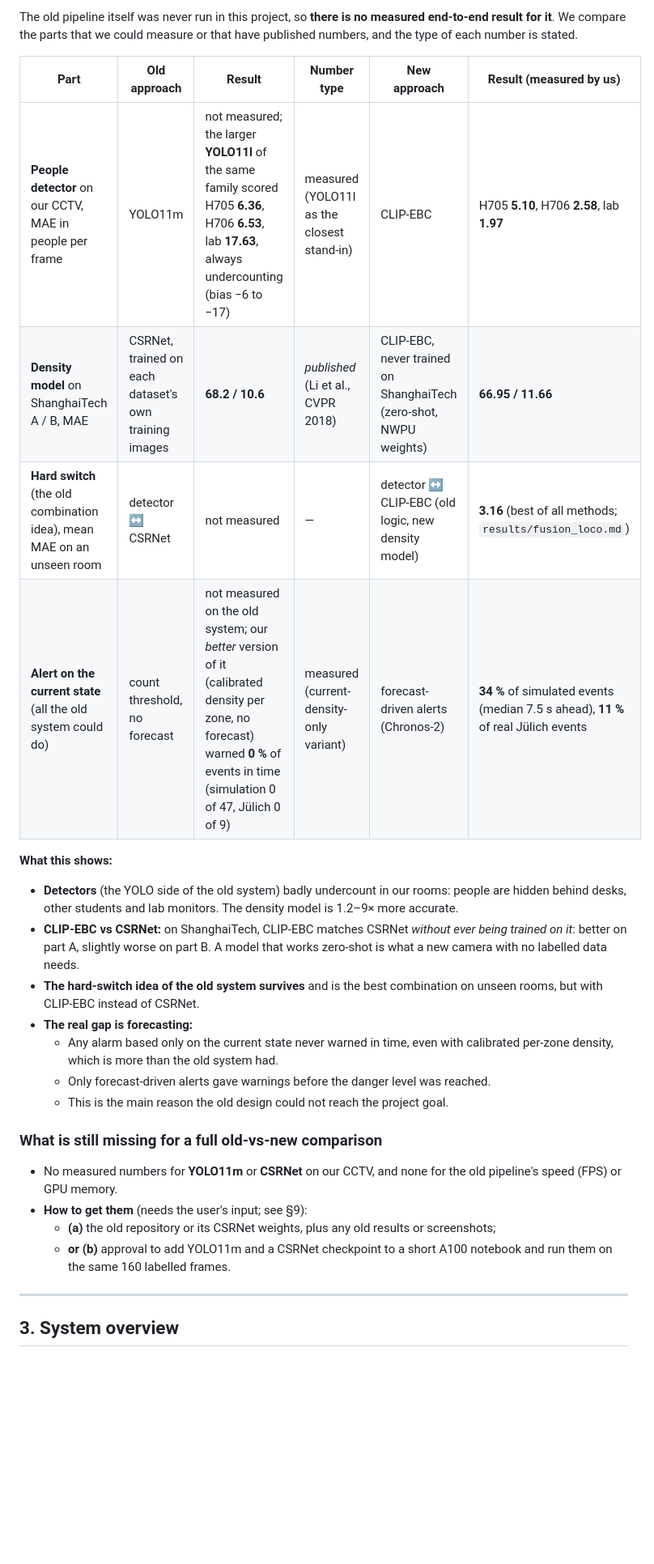
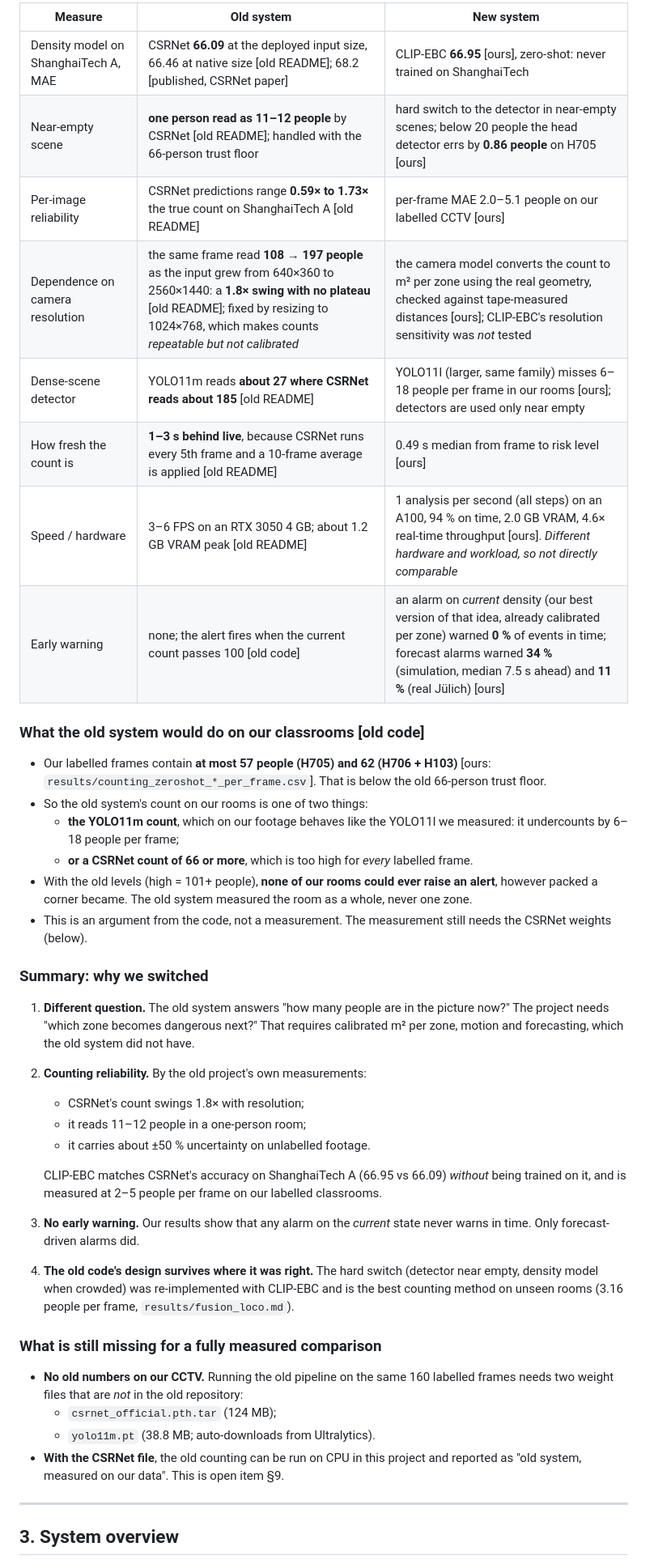
Before and after one commit to shubhendra1101/crowdPrediction, a Markdown page: docs/PROJECT_REPORT.md, the part around one of its changes. Shown at 81% size. GitHub-like rendering; blank space fills up the shorter version.

```diff
--- a/docs/PROJECT_REPORT.md
+++ b/docs/PROJECT_REPORT.md
@@ -90,27 +100,40 @@ Related documents:
 
-The old pipeline itself was never run in this project, so **there is no measured end-to-end result for it**. We compare the parts that we could measure or that have published numbers, and the type of each number is stated.
+| Measure | Old system | New system |
+|---|---|---|
+| Density model on ShanghaiTech A, MAE | CSRNet **66.09** at the deployed input size, 66.46 at native size [old README]; 68.2 [published, CSRNet paper] | CLIP-EBC **66.95** [ours], zero-shot: never trained on ShanghaiTech |
+| Near-empty scene | **one person read as 11–12 people** by CSRNet [old README]; handled with the 66-person trust floor | hard switch to the detector in near-empty scenes; below 20 people the head detector errs by **0.86 people** on H705 [ours] |
+| Per-image reliability | CSRNet predictions range **0.59× to 1.73×** the true count on ShanghaiTech A [old README] | per-frame MAE 2.0–5.1 people on our labelled CCTV [ours] |
+| Dependence on camera resolution | the same frame read **108 → 197 people** as the input grew from 640×360 to 2560×1440: a **1.8× swing with no plateau** [old README]; fixed by resizing to 1024×768, which makes counts *repeatable but not calibrated* | the camera model converts the count to m² per zone using the real geometry, checked against tape-measured distances [ours]; CLIP-EBC's resolution sensitivity was *not* tested |
+| Dense-scene detector | YOLO11m reads **about 27 where CSRNet reads about 185** [old README] | YOLO11l (larger, same family) misses 6–18 people per frame in our rooms [ours]; detectors are used only near empty |
+| How fresh the count is | **1–3 s behind live**, because CSRNet runs every 5th frame and a 10-frame average is applied [old README] | 0.49 s median from frame to risk level [ours] |
+| Speed / hardware | 3–6 FPS on an RTX 3050 4 GB; about 1.2 GB VRAM peak [old README] | 1 analysis per second (all steps) on an A100, 94 % on time, 2.0 GB VRAM, 4.6× real-time throughput [ours]. *Different hardware and workload, so not directly comparable* |
+| Early warning | none; the alert fires when the current count passes 100 [old code] | an alarm on *current* density (our best version of that idea, already calibrated per zone) warned **0 %** of events in time; forecast alarms warned **34 %** (simulation, median 7.5 s ahead) and **11 %** (real Jülich) [ours] |
 
-| Part | Old approach | Result | Number type | New approach | Result (measured by us) |
-|---|---|---|---|---|---|
-| **People detector** on our CCTV, MAE in people per frame | YOLO11m | not measured; the larger **YOLO11l** of the same family scored H705 **6.36**, H706 **6.53**, lab **17.63**, always undercounting (bias −6 to −17) | measured (YOLO11l as the closest stand-in) | CLIP-EBC | H705 **5.10**, H706 **2.58**, lab **1.97** |
-| **Density model** on ShanghaiTech A / B, MAE | CSRNet, trained on each dataset's own training images | **68.2 / 10.6** | *published* (Li et al., CVPR 2018) | CLIP-EBC, never trained on ShanghaiTech (zero-shot, NWPU weights) | **66.95 / 11.66** |
-| **Hard switch** (the old combination idea), mean MAE on an unseen room | detector ↔ CSRNet | not measured | — | detector ↔ CLIP-EBC (old logic, new density model) | **3.16** (best of all methods; `results/fusion_loco.md`) |
-| **Alert on the current state** (all the old system could do) | count threshold, no forecast | not measured on the old system; our *better* version of it (calibrated density per zone, no forecast) warned **0 %** of events in time (simulation 0 of 47, Jülich 0 of 9) | measured (current-density-only variant) | forecast-driven alerts (Chronos-2) | **34 %** of simulated events (median 7.5 s ahead), **11 %** of real Jülich events |
+### What the old system would do on our classrooms [old code]
 
-**What this shows:**
-- **Detectors** (the YOLO side of the old system) badly undercount in our rooms: people are hidden behind desks, other students and lab monitors. The density model is 1.2–9× more accurate.
-- **CLIP-EBC vs CSRNet:** on ShanghaiTech, CLIP-EBC matches CSRNet *without ever being trained on it*: better on part A, slightly worse on part B. A model that works zero-shot is what a new camera with no labelled data needs.
-- **The hard-switch idea of the old system survives** and is the best combination on unseen rooms, but with CLIP-EBC instead of CSRNet.
-- **The real gap is forecasting:**
-  - Any alarm based only on the current state never warned in time, even with calibrated per-zone density, which is more than the old system had.
-  - Only forecast-driven alerts gave warnings before the danger level was reached.
-  - This is the main reason the old design could not reach the project goal.
+- Our labelled frames contain **at most 57 people (H705) and 62 (H706 + H103)** [ours: `results/counting_zeroshot_*_per_frame.csv`]. That is below the old 66-person trust floor.
+- So the old system's count on our rooms is one of two things:
+  - **the YOLO11m count**, which on our footage behaves like the YOLO11l we measured: it undercounts by 6–18 people per frame;
+  - **or a CSRNet count of 66 or more**, which is too high for *every* labelled frame.
+- With the old levels (high = 101+ people), **none of our rooms could ever raise an alert**, however packed a corner became. The old system measured the room as a whole, never one zone.
+- This is an argument from the code, not a measurement. The measurement still needs the CSRNet weights (below).
 
-### What is still missing for a full old-vs-new comparison
-- No measured numbers for **YOLO11m** or **CSRNet** on our CCTV, and none for the old pipeline's speed (FPS) or GPU memory.
-- **How to get them** (needs the user's input; see §9):
-  - **(a)** the old repository or its CSRNet weights, plus any old results or screenshots;
-  - **or (b)** approval to add YOLO11m and a CSRNet checkpoint to a short A100 notebook and run them on the same 160 labelled frames.
+### Summary: why we switched
+1. **Different question.** The old system answers "how many people are in the picture now?" The project needs "which zone becomes dangerous next?" That requires calibrated m² per zone, motion and forecasting, which the old system did not have.
+2. **Counting reliability.** By the old project's own measurements:
+   - CSRNet's count swings 1.8× with resolution;
+   - it reads 11–12 people in a one-person room;
+   - it carries about ±50 % uncertainty on unlabelled footage.
+
+   CLIP-EBC matches CSRNet's accuracy on ShanghaiTech A (66.95 vs 66.09) *without* being trained on it, and is measured at 2–5 people per frame on our labelled classrooms.
+3. **No early warning.** Our results show that any alarm on the *current* state never warns in time. Only forecast-driven alarms did.
+4. **The old code's design survives where it was right.** The hard switch (detector near empty, density model when crowded) was re-implemented with CLIP-EBC and is the best counting method on unseen rooms (3.16 people per frame, `results/fusion_loco.md`).
+
+### What is still missing for a fully measured comparison
+- **No old numbers on our CCTV.** Running the old pipeline on the same 160 labelled frames needs two weight files that are *not* in the old repository:
+  - `csrnet_official.pth.tar` (124 MB);
+  - `yolo11m.pt` (38.8 MB; auto-downloads from Ultralytics).
+- **With the CSRNet file**, the old counting can be run on CPU in this project and reported as "old system, measured on our data". This is open item §9.
 
 ---
 
```
Also changed, not shown: other parts of docs/PROJECT_REPORT.md (+39 -29 lines).
